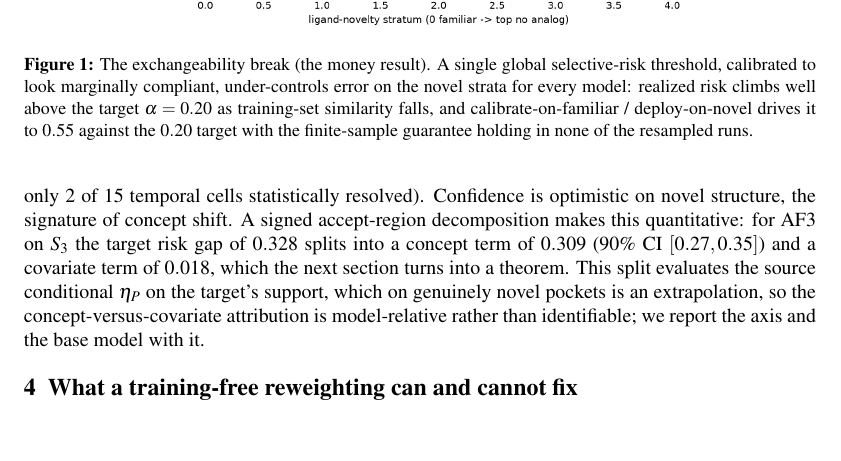
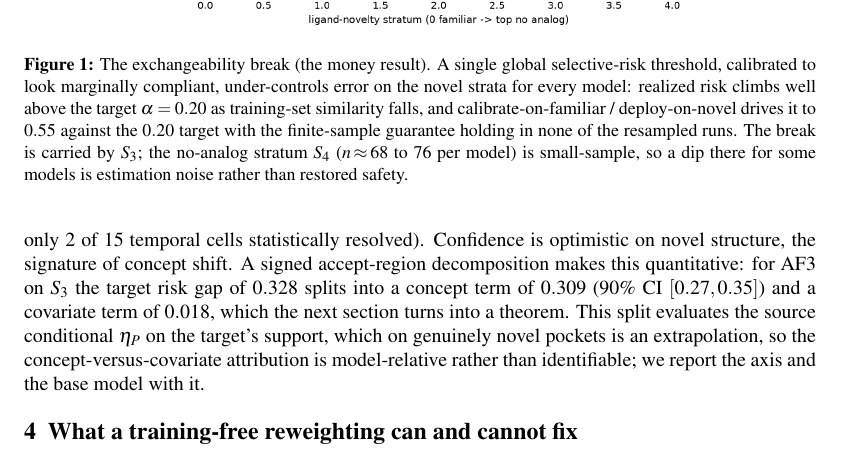
Before and after one commit to rikhinkavuru/foldgate, a LaTeX paper (paper/foldgate_journal.tex): part of page 3 of 11, cut so that both start at the same text, the shorter picture padded with empty space. Compiled offline with pdfLaTeX.

Commit message:
paper: flag S4 as small-sample in the money-figure caption
Clarity review: Chai/Boltz-1 dip toward 0 at the no-analog S4 stratum
(n~68-76 per model, no CIs), which reads as restored safety where the
thesis says the break is worst. Caption clause states the break is
carried by S3 and the S4 dip is estimation noise.

Co-Authored-By: Claude Opus 4.8 (1M context) <noreply@anthropic.com>

```diff
--- a/paper/foldgate_journal.tex
+++ b/paper/foldgate_journal.tex
@@ -163,7 +163,9 @@ model-relative rather than identifiable; we report the axis and the base model w
 calibrated to look marginally compliant, under-controls error on the novel strata for every model:
 realized risk climbs well above the target $\alpha=0.20$ as training-set similarity falls, and
 calibrate-on-familiar / deploy-on-novel drives it to $0.55$ against the $0.20$ target with the
-finite-sample guarantee holding in none of the resampled runs.}
+finite-sample guarantee holding in none of the resampled runs. The break is carried by $S_3$; the
+no-analog stratum $S_4$ ($n\!\approx\!68$ to $76$ per model) is small-sample, so a dip there for some
+models is estimation noise rather than restored safety.}
 \label{fig:break}
 \end{figure}
 
```
Also changed, not shown: paper/foldgate_journal.pdf.
